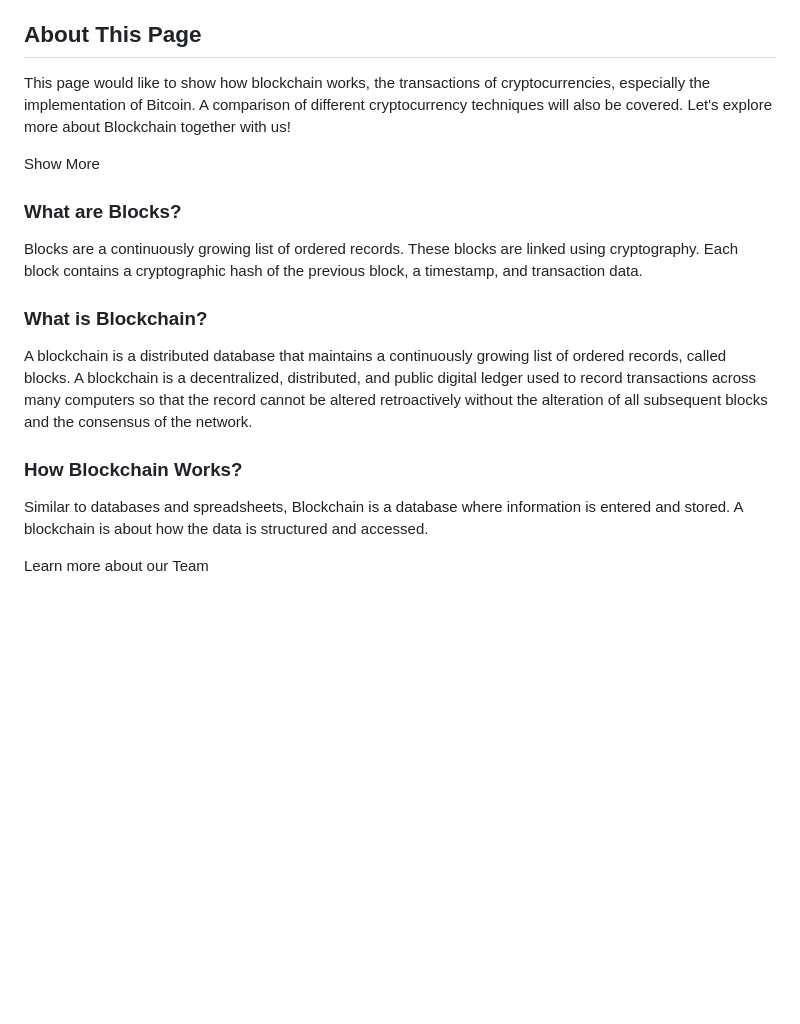
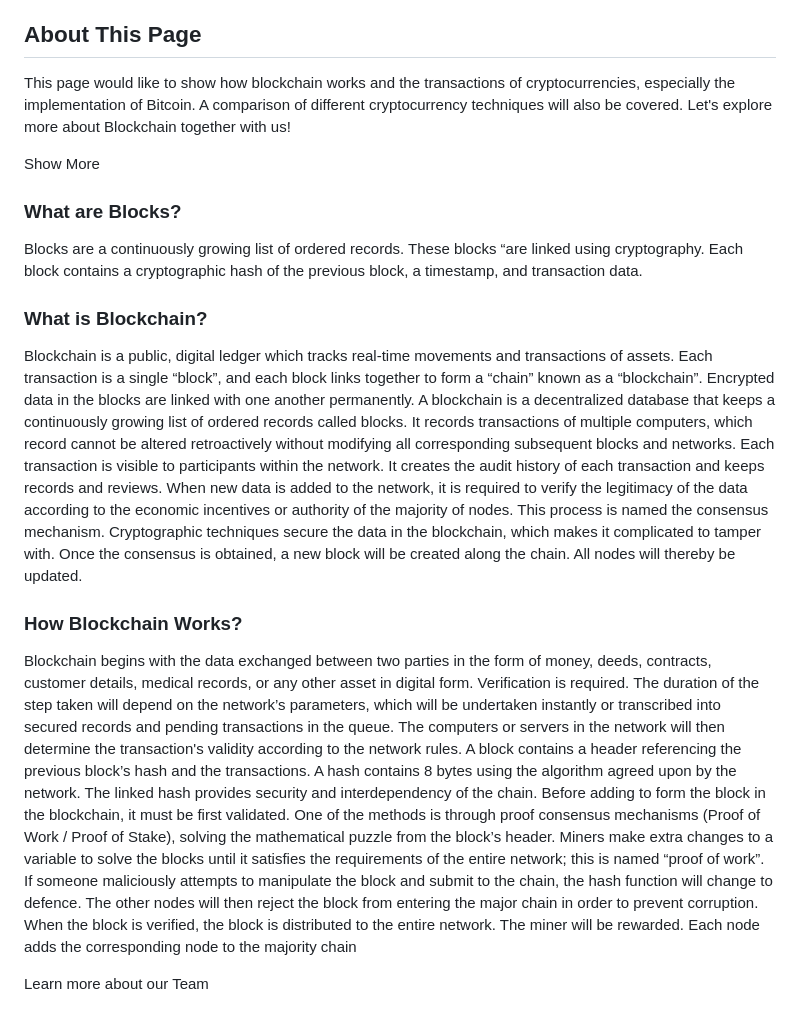
Before and after one commit to CS1102groupproject/CS1102_Project, a Markdown page: README.md, the part around the change. Drawn GitHub-style; blank space fills up the shorter version.

```diff
--- a/README.md
+++ b/README.md
@@ -81,15 +81,16 @@
     </header>
     <main>
         <h2>About This Page</h2>
-        <p>This page would like to show how blockchain works, the transactions of cryptocurrencies, especially the implementation of Bitcoin. A comparison of different cryptocurrency techniques will also be covered. Let's explore more about Blockchain together with us!</p>
+        <p>This page would like to show how blockchain works and the transactions of cryptocurrencies, especially the implementation of Bitcoin. A comparison of different cryptocurrency techniques will also be covered. Let's explore more about Blockchain together with us!</p>
         <button id="clickMe">Show More</button>
         <div id="Showmore">
             <h3>What are Blocks?</h3>
-            <p>Blocks are a continuously growing list of ordered records. These blocks are linked using cryptography. Each block contains a cryptographic hash of the previous block, a timestamp, and transaction data.</p>
+            <p>Blocks are a continuously growing list of ordered records. These blocks “are linked using cryptography. Each block contains a cryptographic hash of the previous block, a timestamp, and transaction data.</p>
             <h3>What is Blockchain?</h3>
-            <p>A blockchain is a distributed database that maintains a continuously growing list of ordered records, called blocks. A blockchain is a decentralized, distributed, and public digital ledger used to record transactions across many computers so that the record cannot be altered retroactively without the alteration of all subsequent blocks and the consensus of the network.</p>
+            <p>Blockchain is a public, digital ledger which tracks real-time movements and transactions of assets. Each transaction is a                    single “block”, and each block links together to form a “chain” known as a “blockchain”. Encrypted data in the blocks are                    linked with one another permanently. A blockchain is a decentralized database that keeps a continuously growing list of                      ordered records called blocks. It records transactions of multiple computers, which record cannot be altered retroactively                   without modifying all corresponding subsequent blocks and networks. Each transaction is visible to participants within the                   network. It creates the audit history of each transaction and keeps records and reviews. When new data is added to the                       network, it is required to verify the legitimacy of the data according to the economic incentives or authority of the                        majority of nodes. This process is named the consensus mechanism. Cryptographic techniques secure the data in the blockchain,                which makes it complicated to tamper with. Once the consensus is obtained, a new block will be created along the chain. All                  nodes will thereby be updated.</p>
             <h3>How Blockchain Works?</h3>
-            <p>Similar to databases and spreadsheets, Blockchain is a database where information is entered and stored. A blockchain is about how the data is structured and accessed.</p>
+            <p>Blockchain begins with the data exchanged between two parties in the form of money, deeds, contracts, customer details,                     medical records, or any other asset in digital form. Verification is required. The duration of the step taken will depend on                 the network’s parameters, which will be undertaken instantly or transcribed into secured records and pending transactions in                 the queue. The computers or servers in the network will then determine the transaction's validity according to the network                   rules.
+            </br>A block contains a header referencing the previous block’s hash and the transactions. A hash contains 8 bytes using the                     algorithm agreed upon by the network. The linked hash provides security and interdependency of the chain. Before adding to                   form the block in the blockchain, it must be first validated. One of the methods is through proof consensus mechanisms                       (Proof of Work / Proof of Stake), solving the mathematical puzzle from the block’s header. Miners make extra changes to a                    variable to solve the blocks until it satisfies the requirements of the entire network; this is named “proof of work”. If                    someone maliciously attempts to manipulate the block and submit to the chain, the hash function will change to defence. The                  other nodes will then reject the block from entering the major chain in order to prevent corruption. <br/> When the block is                 verified, the block is distributed to the entire network. The miner will be rewarded. Each node adds the corresponding node                  to the majority chain</p>
         </div>
     </main>
     <footer>
```
